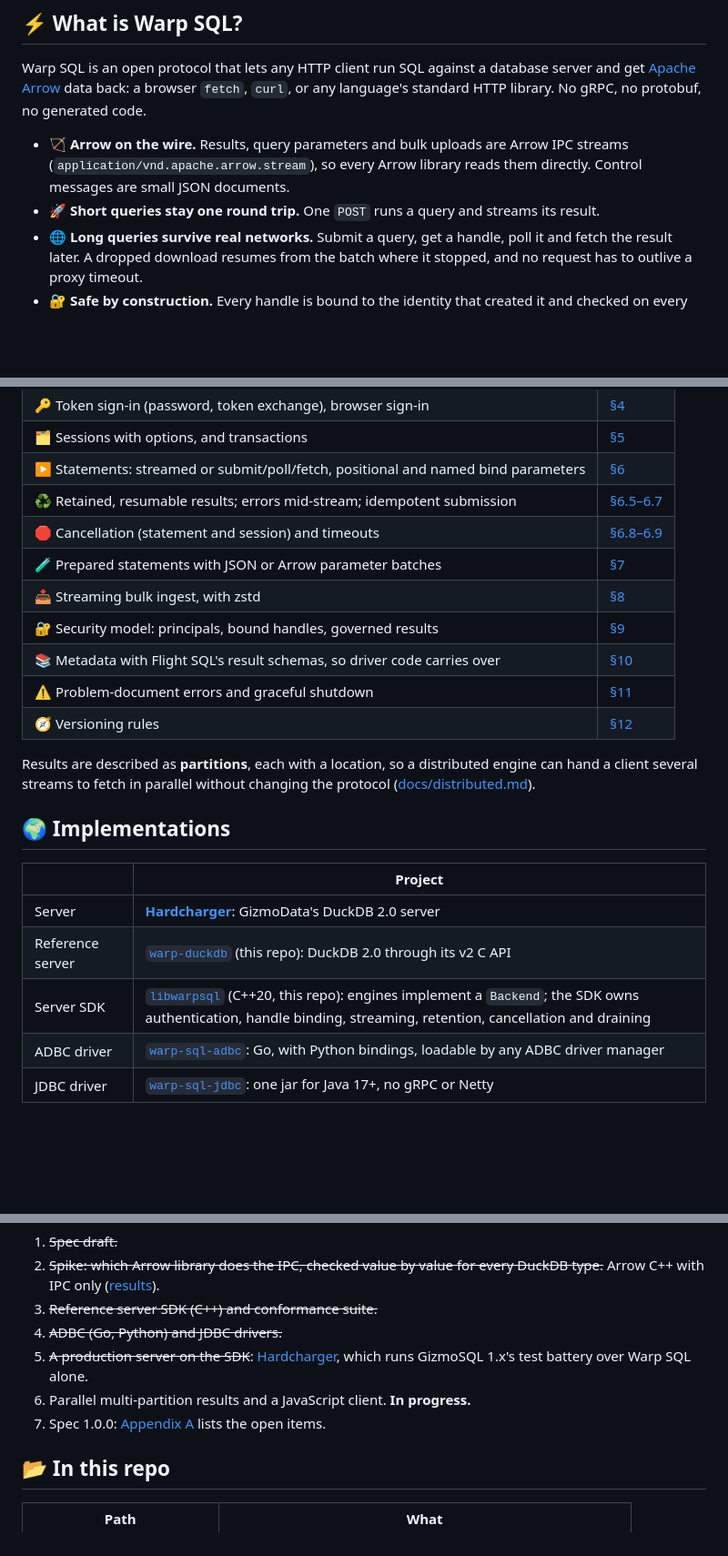
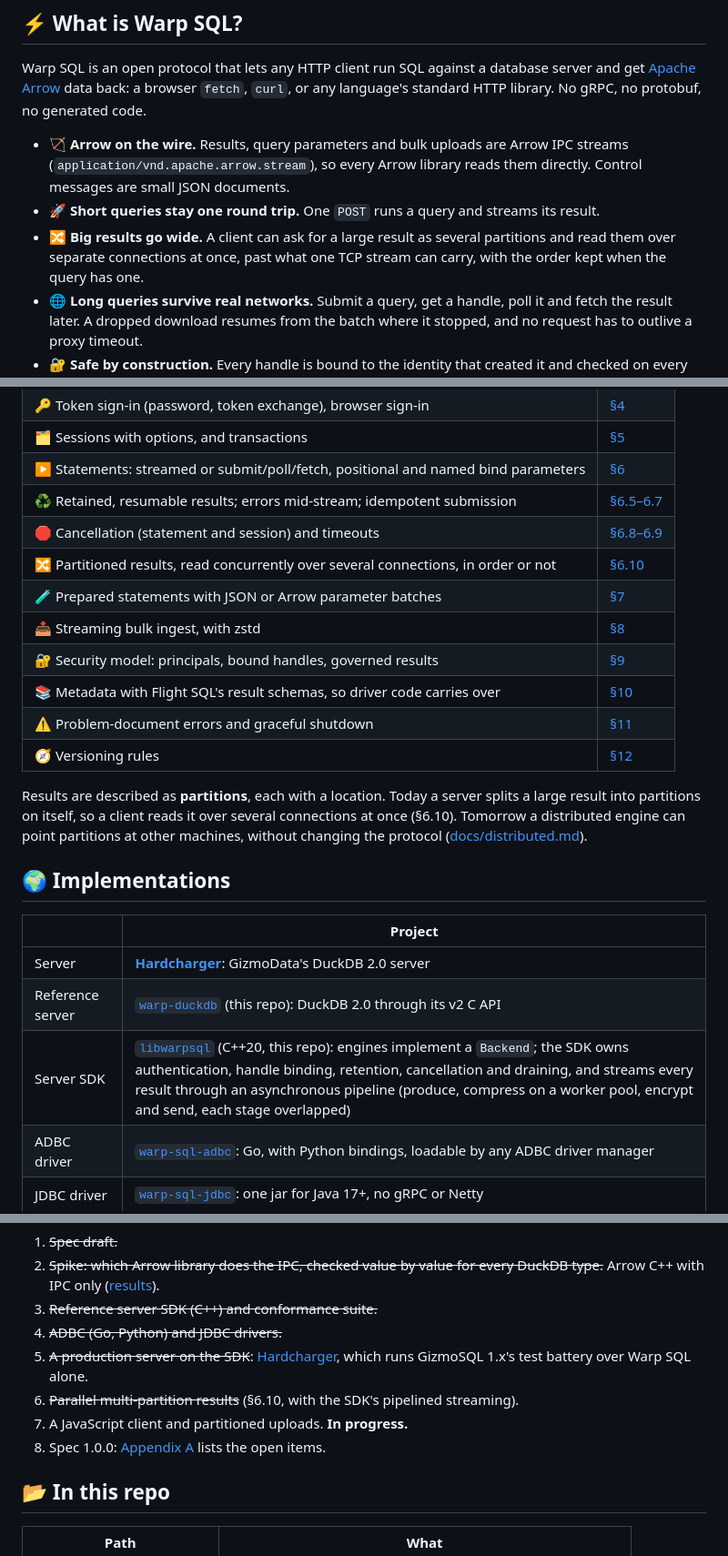
Before and after one commit to gizmodata/chargewire, a Markdown page: README.md, 3 parts joined by grey strips. Shown at 91% size. Rendered like a GitHub page; blank space fills up the shorter version.

Commit message:
README: partitioned results and the pipelined SDK, now real
Parallel multi-partition results (§6.10) are done: a feature bullet, a spec-table
row, partitions on one server today and on many later, and the SDK's
asynchronous streaming pipeline.

Co-Authored-By: Claude Opus 5.5 <noreply@anthropic.com>

```diff
--- a/README.md
+++ b/README.md
@@ -33,6 +33,9 @@ any language's standard HTTP library. No gRPC, no protobuf, no generated code.
   streams (`application/vnd.apache.arrow.stream`), so every Arrow library reads them
   directly. Control messages are small JSON documents.
 - 🚀 **Short queries stay one round trip.** One `POST` runs a query and streams its result.
+- 🔀 **Big results go wide.** A client can ask for a large result as several partitions and
+  read them over separate connections at once, past what one TCP stream can carry, with the
+  order kept when the query has one.
 - 🌐 **Long queries survive real networks.** Submit a query, get a handle, poll it and fetch
   the result later. A dropped download resumes from the batch where it stopped, and no
   request has to outlive a proxy timeout.
@@ -111,6 +114,7 @@ sequenceDiagram
 | ▶️ Statements: streamed or submit/poll/fetch, positional and named bind parameters | [§6](spec/warp-sql.md#6-statements) |
 | ♻️ Retained, resumable results; errors mid-stream; idempotent submission | [§6.5–6.7](spec/warp-sql.md#65-retention-and-resumption) |
 | 🛑 Cancellation (statement and session) and timeouts | [§6.8–6.9](spec/warp-sql.md#68-cancel-and-close) |
+| 🔀 Partitioned results, read concurrently over several connections, in order or not | [§6.10](spec/warp-sql.md#610-partitioned-results) |
 | 🧪 Prepared statements with JSON or Arrow parameter batches | [§7](spec/warp-sql.md#7-prepared-statements) |
 | 📥 Streaming bulk ingest, with zstd | [§8](spec/warp-sql.md#8-bulk-ingest) |
 | 🔐 Security model: principals, bound handles, governed results | [§9](spec/warp-sql.md#9-security) |
@@ -118,9 +122,10 @@ sequenceDiagram
 | ⚠️ Problem-document errors and graceful shutdown | [§11](spec/warp-sql.md#11-errors) |
 | 🧭 Versioning rules | [§12](spec/warp-sql.md#12-versioning) |
 
-Results are described as **partitions**, each with a location, so a distributed engine can
-hand a client several streams to fetch in parallel without changing the protocol
-([docs/distributed.md](docs/distributed.md)).
+Results are described as **partitions**, each with a location. Today a server splits a large
+result into partitions on itself, so a client reads it over several connections at once
+(§6.10). Tomorrow a distributed engine can point partitions at other machines, without changing
+the protocol ([docs/distributed.md](docs/distributed.md)).
 
 ## 🌍 Implementations
 
@@ -128,7 +133,7 @@ hand a client several streams to fetch in parallel without changing the protocol
 |---|---|
 | Server | [**Hardcharger**](https://github.com/gizmodata/hardcharger): GizmoData's DuckDB 2.0 server |
 | Reference server | [`warp-duckdb`](cpp/README.md) (this repo): DuckDB 2.0 through its v2 C API |
-| Server SDK | [`libwarpsql`](cpp/README.md) (C++20, this repo): engines implement a `Backend`; the SDK owns authentication, handle binding, streaming, retention, cancellation and draining |
+| Server SDK | [`libwarpsql`](cpp/README.md) (C++20, this repo): engines implement a `Backend`; the SDK owns authentication, handle binding, retention, cancellation and draining, and streams every result through an asynchronous pipeline (produce, compress on a worker pool, encrypt and send, each stage overlapped) |
 | ADBC driver | [`warp-sql-adbc`](https://github.com/gizmodata/warp-sql-adbc): Go, with Python bindings, loadable by any ADBC driver manager |
 | JDBC driver | [`warp-sql-jdbc`](https://github.com/gizmodata/warp-sql-jdbc): one jar for Java 17+, no gRPC or Netty |
 
@@ -172,8 +177,9 @@ See [cpp/README.md](cpp/README.md) for TLS, mTLS and the other options.
 4. ~~ADBC (Go, Python) and JDBC drivers.~~
 5. ~~A production server on the SDK~~: [Hardcharger](https://github.com/gizmodata/hardcharger),
    which runs GizmoSQL 1.x's test battery over Warp SQL alone.
-6. Parallel multi-partition results and a JavaScript client. **In progress.**
-7. Spec 1.0.0: [Appendix A](spec/warp-sql.md#appendix-a-open-items-before-10) lists the open items.
+6. ~~Parallel multi-partition results~~ (§6.10, with the SDK's pipelined streaming).
+7. A JavaScript client and partitioned uploads. **In progress.**
+8. Spec 1.0.0: [Appendix A](spec/warp-sql.md#appendix-a-open-items-before-10) lists the open items.
 
 ## 📂 In this repo
 
```
